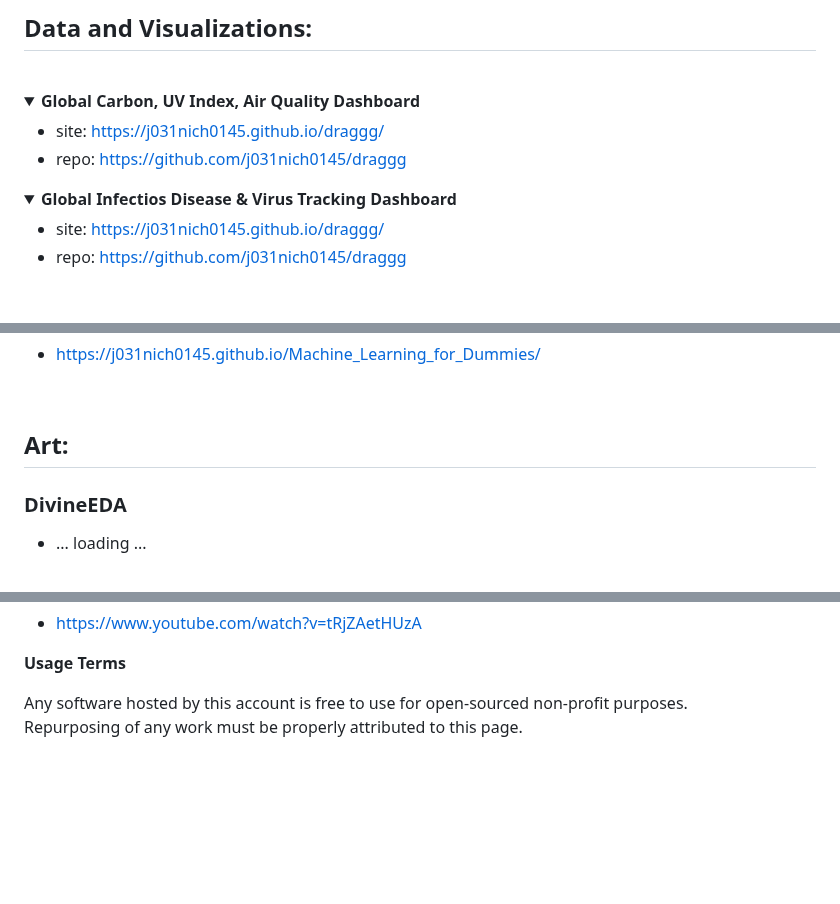
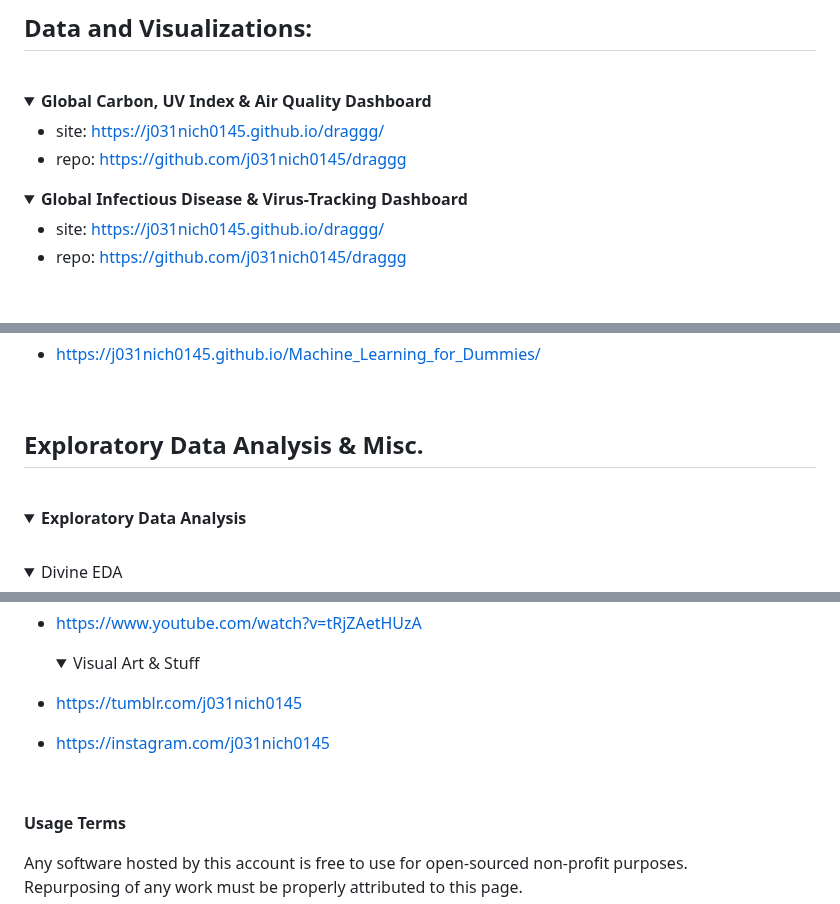
Before and after one commit to j031nich0145/j031nich0145, a Markdown page: README.md, 3 parts joined by grey strips. GitHub-like rendering; folded sections open; blank space fills up the shorter version.

```diff
--- a/README.md
+++ b/README.md
@@ -15,7 +15,7 @@
 
 <br>
 <details>
-<summary><b>Global Carbon, UV Index, Air Quality Dashboard</b></summary>
+<summary><b>Global Carbon, UV Index & Air Quality Dashboard</b></summary>
 
 * site: [https://j031nich0145.github.io/draggg/](https://j031nich0145.github.io/draggg/)
 * repo: [https://github.com/j031nich0145/draggg](https://github.com/j031nich0145/draggg)
@@ -23,7 +23,7 @@
 </details>
 
 <details>
-<summary><b>Global Infectios Disease & Virus Tracking Dashboard</b></summary>
+<summary><b>Global Infectious Disease & Virus-Tracking Dashboard</b></summary>
 
 * site: [https://j031nich0145.github.io/draggg/](https://j031nich0145.github.io/draggg/)
 * repo: [https://github.com/j031nich0145/draggg](https://github.com/j031nich0145/draggg)
@@ -137,8 +137,12 @@
   <br>
 
 
-## Art:
+## Exploratory Data Analysis & Misc.
 
-### DivineEDA
-- ... loading ...
+<br>
+<details>
+<summary><b>Exploratory Data Analysis</b></summary>
+<br>
+  <details>
+  <summary>Divine EDA</summary>
 
@@ -146,4 +168,16 @@
 - https://www.youtube.com/watch?v=tRjZAetHUzA
+
+  </details>
+
+  <details>
+  <summary>Visual Art & Stuff</summary>
+
+- https://tumblr.com/j031nich0145
+- https://instagram.com/j031nich0145
+
+  </details>
+<br>
+</details>
 
 
 **Usage Terms**
```
Also changed, not shown: other parts of README.md (+19 -1 lines).
